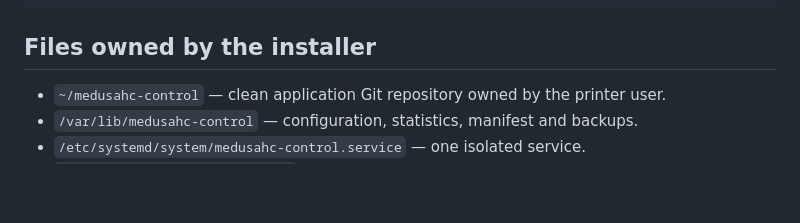
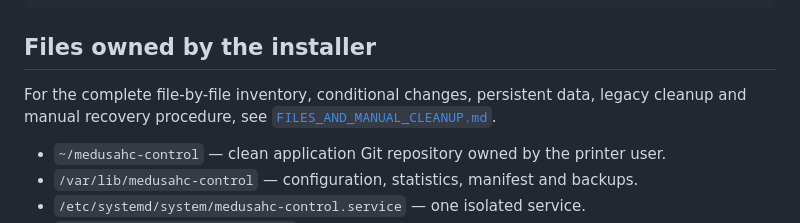
Before and after one commit to Irbis3D/MedusaHC-Control, a Markdown page: INSTALLER.md, the part around the change. GitHub-like rendering; blank space fills up the shorter version.

```diff
--- a/INSTALLER.md
+++ b/INSTALLER.md
@@ -99,6 +99,10 @@ curl -fsSL https://raw.githubusercontent.com/Irbis3D/MedusaHC-Control/main/insta
 
 ## Files owned by the installer
 
+For the complete file-by-file inventory, conditional changes, persistent data,
+legacy cleanup and manual recovery procedure, see
+[`FILES_AND_MANUAL_CLEANUP.md`](FILES_AND_MANUAL_CLEANUP.md).
+
 - `~/medusahc-control` — clean application Git repository owned by the printer user.
 - `/var/lib/medusahc-control` — configuration, statistics, manifest and backups.
 - `/etc/systemd/system/medusahc-control.service` — one isolated service.
```
Also changed, not shown: FILES_AND_MANUAL_CLEANUP.md (added, +273 -0 lines).
